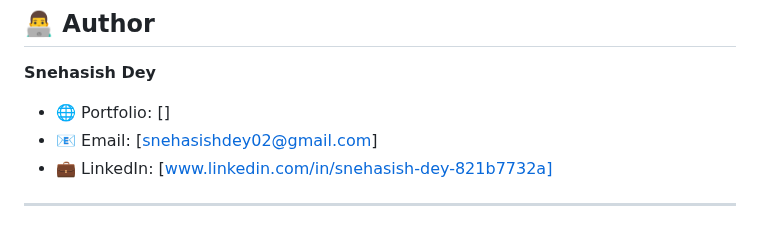
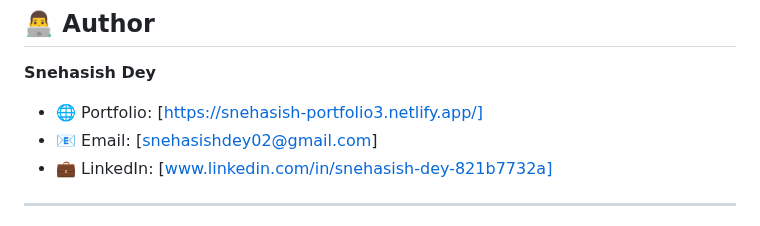
Before and after one commit to Snehasish-tech/ChhatroBondhu, a Markdown page: README.md, the part around one of its changes. Drawn GitHub-style.

Commit message:
Update README.md
add some link

```diff
--- a/README.md
+++ b/README.md
@@ -126,7 +126,7 @@ ChhatroBondhu is fully responsive and optimized for:
 
 **Snehasish Dey**
 
-- 🌐 Portfolio: []
+- 🌐 Portfolio: [https://snehasish-portfolio3.netlify.app/]
 - 📧 Email: [snehasishdey02@gmail.com]
 - 💼 LinkedIn: [www.linkedin.com/in/snehasish-dey-821b7732a]
 
```
Also changed, not shown: other parts of README.md (+1 -1 lines).
